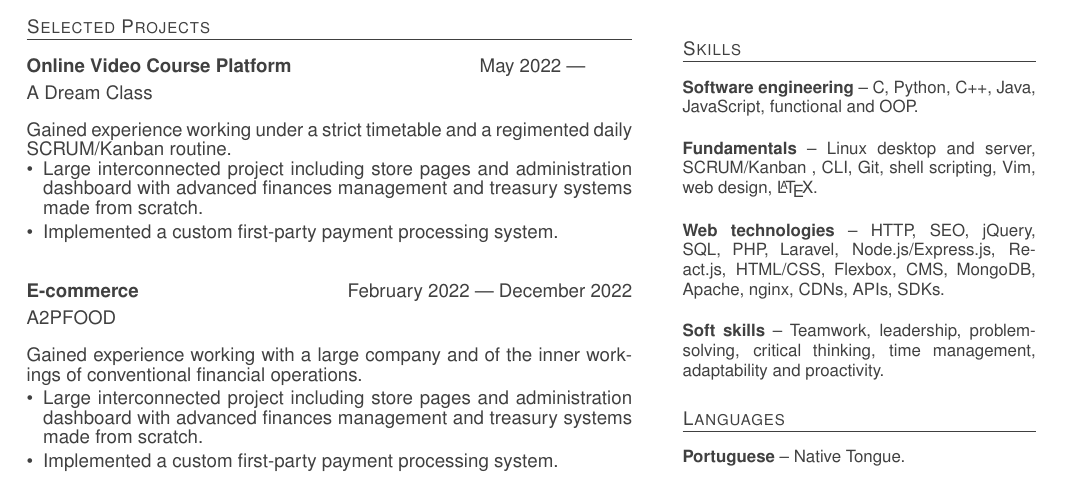
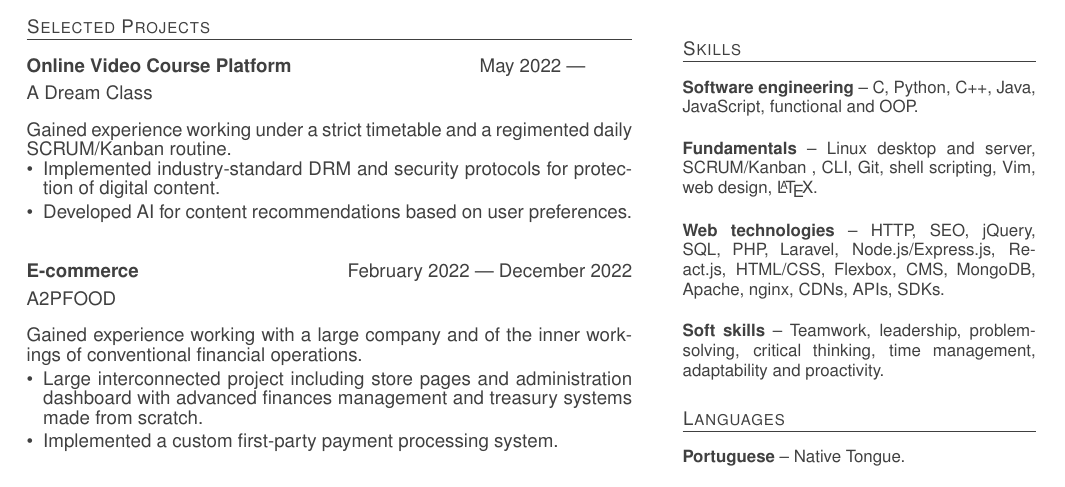
Before and after one commit to l3q5/cv, a LaTeX CV (cv.tex, which reads proj.tex): part of the page, cut so that both start at the same text. Compiled offline with pdfLaTeX.

Commit message:
Better 'A Dream Class' description.

```diff
--- a/proj.tex
+++ b/proj.tex
@@ -6,8 +6,8 @@
 Gained experience working under a strict timetable and a regimented daily SCRUM/Kanban routine.
 
 \begin{contribs}
-	\item{Large interconnected project including store pages and administration dashboard with advanced finances management and treasury systems made from scratch.}
-	\item{Implemented a custom first-party payment processing system.}
+	\item{Implemented industry-standard DRM and security protocols for protection of digital content.}
+	\item{Developed AI for content recommendations based on user preferences.}
 \end{contribs}
 \end{experience}
 
```
